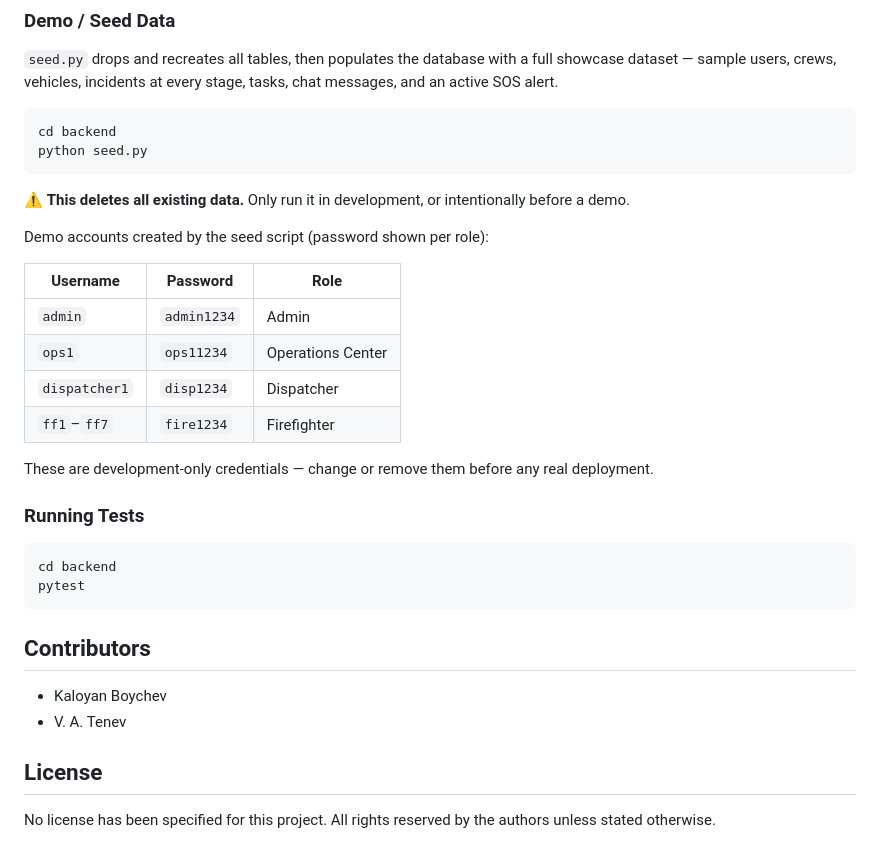
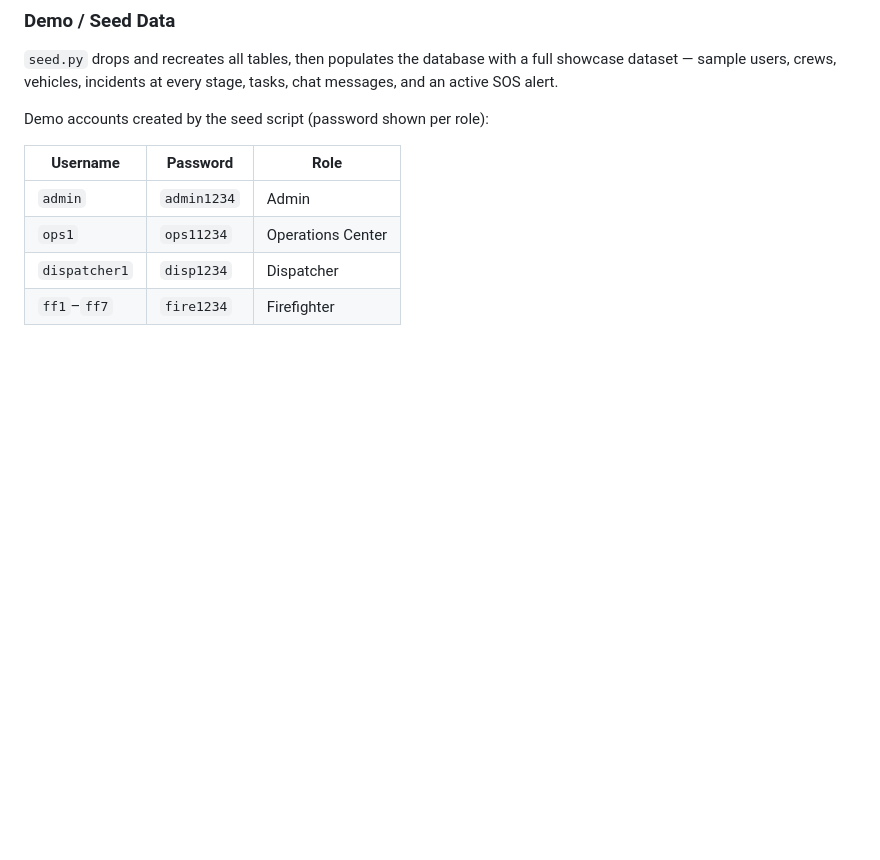
Before and after one commit to codingburgas/iara-gdbpzn-KaloyanBoychev, a Markdown page: README.md, the part around the change. GitHub-like rendering; blank space fills up the shorter version.

Commit message:
Clean up README by removing unnecessary sections
Removed sections on seeding data, running tests, contributors, and license from README.

````diff
--- a/README.md
+++ b/README.md
@@ -105,12 +105,7 @@ The app runs at `http://localhost:5000`. **Note:** the app uses SocketIO for rea
 
 `seed.py` drops and recreates all tables, then populates the database with a full showcase dataset — sample users, crews, vehicles, incidents at every stage, tasks, chat messages, and an active SOS alert.
 
-```bash
-cd backend
-python seed.py
-```
 
-⚠️ **This deletes all existing data.** Only run it in development, or intentionally before a demo.
 
 Demo accounts created by the seed script (password shown per role):
 
@@ -120,21 +115,3 @@ Demo accounts created by the seed script (password shown per role):
 | `ops1`        | `ops11234`  | Operations Center  |
 | `dispatcher1` | `disp1234`  | Dispatcher         |
 | `ff1`–`ff7`   | `fire1234`  | Firefighter        |
-
-These are development-only credentials — change or remove them before any real deployment.
-
-### Running Tests
-
-```bash
-cd backend
-pytest
-```
-
-## Contributors
-
-- Kaloyan Boychev
-- V. A. Tenev
-
-## License
-
-No license has been specified for this project. All rights reserved by the authors unless stated otherwise.
````
